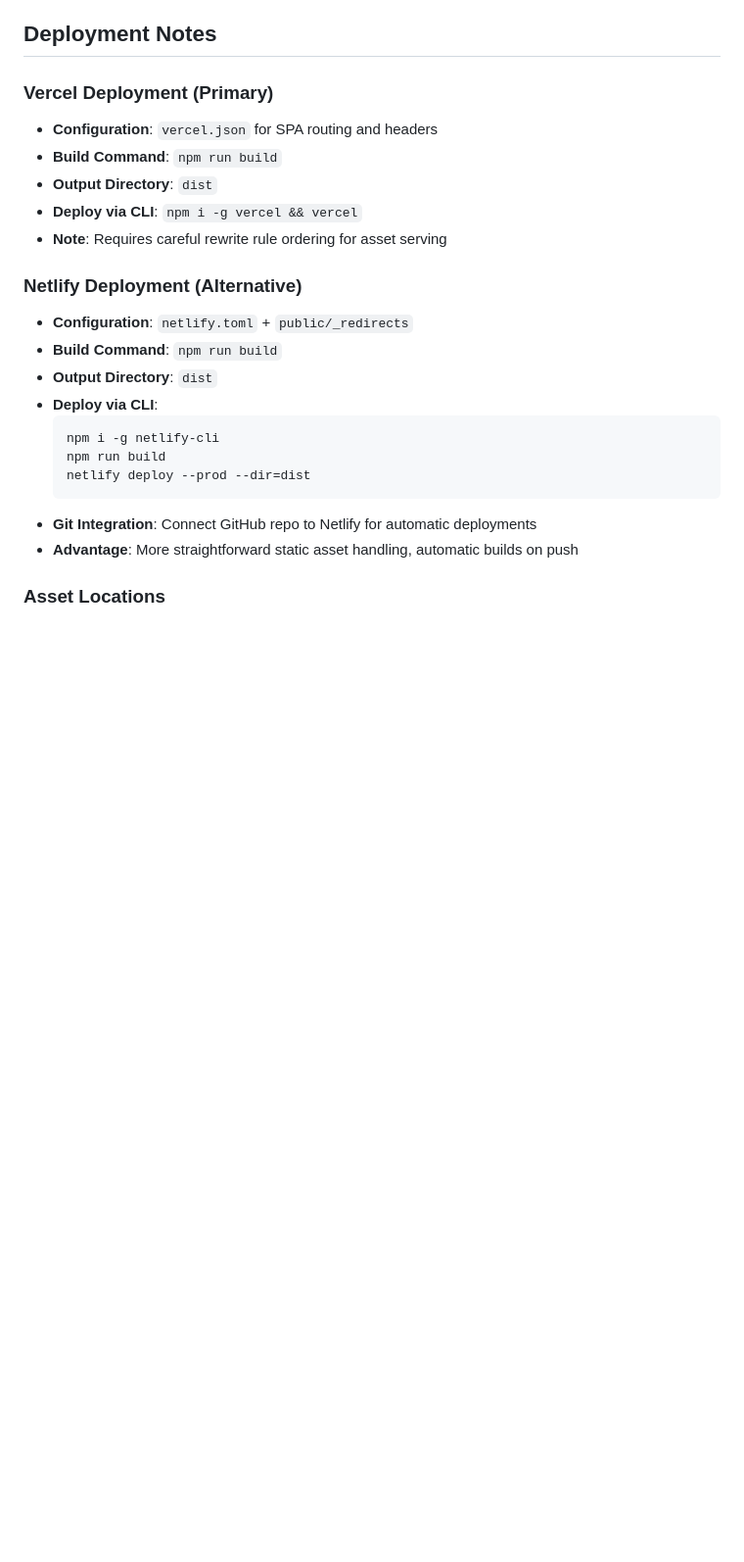
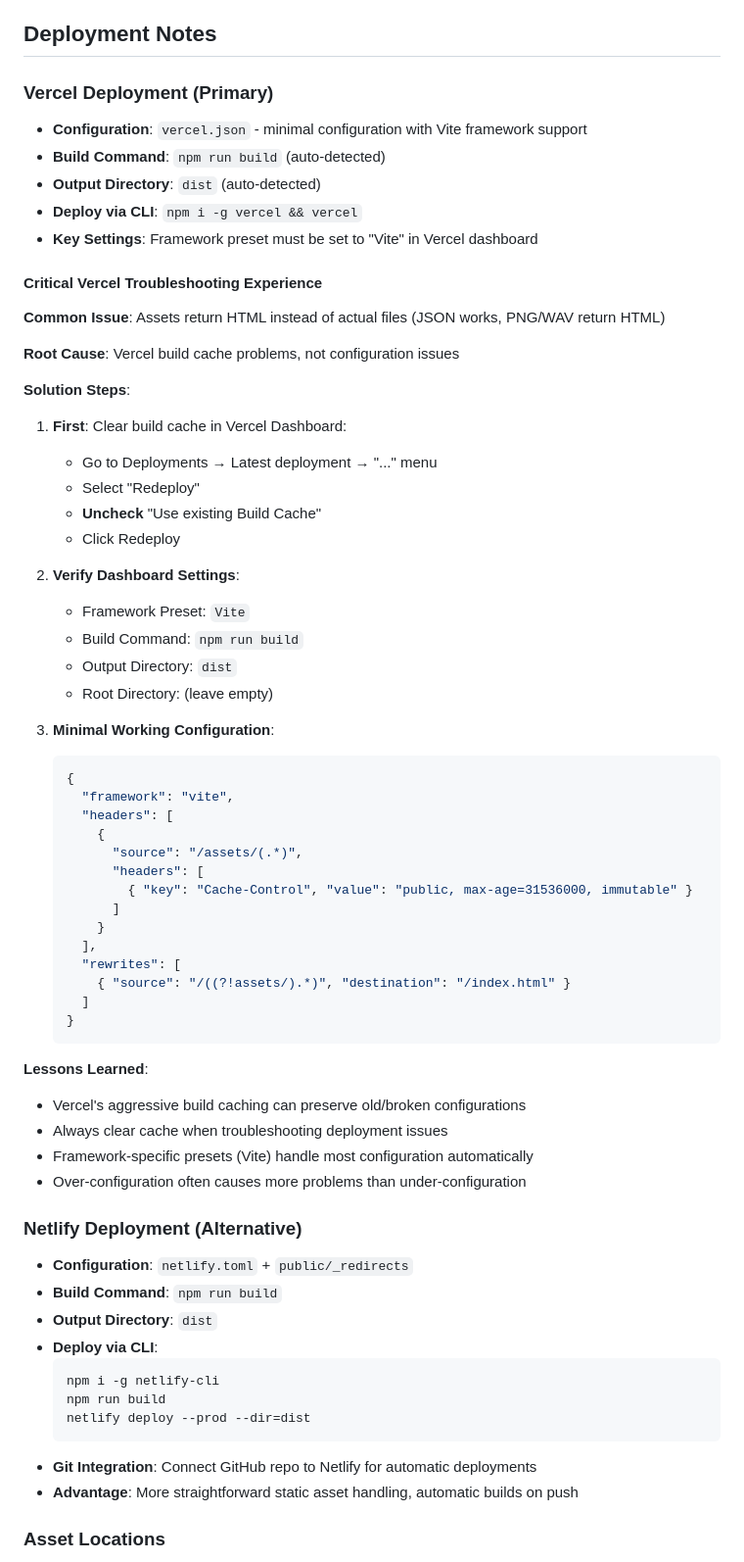
Before and after one commit to quboqin/loderunner-clone, a Markdown page: CLAUDE.md, the part around one of its changes. Shown at 98% size. GitHub-like rendering; blank space fills up the shorter version.

Commit message:
Document comprehensive Vercel deployment troubleshooting experience
- Add critical Vercel troubleshooting section with build cache solution
- Document the 'assets return HTML' issue and step-by-step resolution
- Include minimal working vercel.json configuration
- Add Vercel dashboard settings verification steps
- Provide debugging commands for asset loading issues
- Capture lessons learned about build caching and over-configuration
- Update troubleshooting section with Vercel-specific solutions

This experience will help future developers avoid the same deployment pitfalls.

🤖 Generated with [Claude Code](https://claude.ai/code)

Co-Authored-By: Claude <noreply@anthropic.com>

````diff
--- a/CLAUDE.md
+++ b/CLAUDE.md
@@ -98,11 +98,53 @@ When integrating assets from the reference repository:
 ## Deployment Notes
 
 ### Vercel Deployment (Primary)
-- **Configuration**: `vercel.json` for SPA routing and headers
-- **Build Command**: `npm run build`
-- **Output Directory**: `dist`
+- **Configuration**: `vercel.json` - minimal configuration with Vite framework support
+- **Build Command**: `npm run build` (auto-detected)
+- **Output Directory**: `dist` (auto-detected)
 - **Deploy via CLI**: `npm i -g vercel && vercel`
-- **Note**: Requires careful rewrite rule ordering for asset serving
+- **Key Settings**: Framework preset must be set to "Vite" in Vercel dashboard
+
+#### Critical Vercel Troubleshooting Experience
+**Common Issue**: Assets return HTML instead of actual files (JSON works, PNG/WAV return HTML)
+
+**Root Cause**: Vercel build cache problems, not configuration issues
+
+**Solution Steps**:
+1. **First**: Clear build cache in Vercel Dashboard:
+   - Go to Deployments → Latest deployment → "..." menu
+   - Select "Redeploy"
+   - **Uncheck** "Use existing Build Cache"
+   - Click Redeploy
+
+2. **Verify Dashboard Settings**:
+   - Framework Preset: `Vite`
+   - Build Command: `npm run build`
+   - Output Directory: `dist`
+   - Root Directory: (leave empty)
+
+3. **Minimal Working Configuration**:
+   ```json
+   {
+     "framework": "vite",
+     "headers": [
+       {
+         "source": "/assets/(.*)",
+         "headers": [
+           { "key": "Cache-Control", "value": "public, max-age=31536000, immutable" }
+         ]
+       }
+     ],
+     "rewrites": [
+       { "source": "/((?!assets/).*)", "destination": "/index.html" }
+     ]
+   }
+   ```
+
+**Lessons Learned**:
+- Vercel's aggressive build caching can preserve old/broken configurations
+- Always clear cache when troubleshooting deployment issues
+- Framework-specific presets (Vite) handle most configuration automatically
+- Over-configuration often causes more problems than under-configuration
 
 ### Netlify Deployment (Alternative)
 - **Configuration**: `netlify.toml` + `public/_redirects`
````
Also changed, not shown: other parts of CLAUDE.md (+20 -0 lines).
